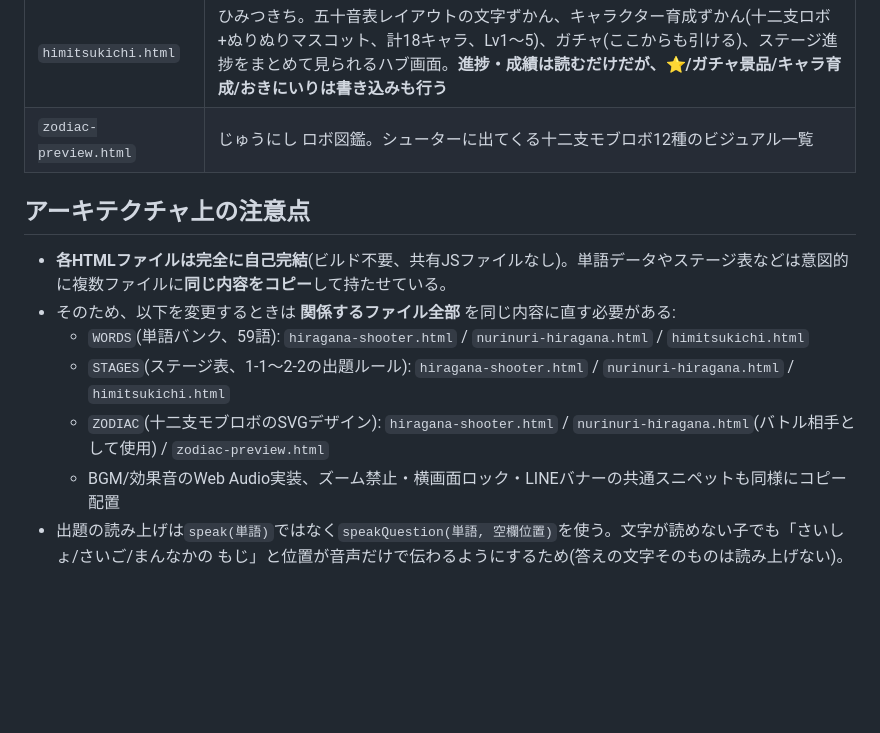
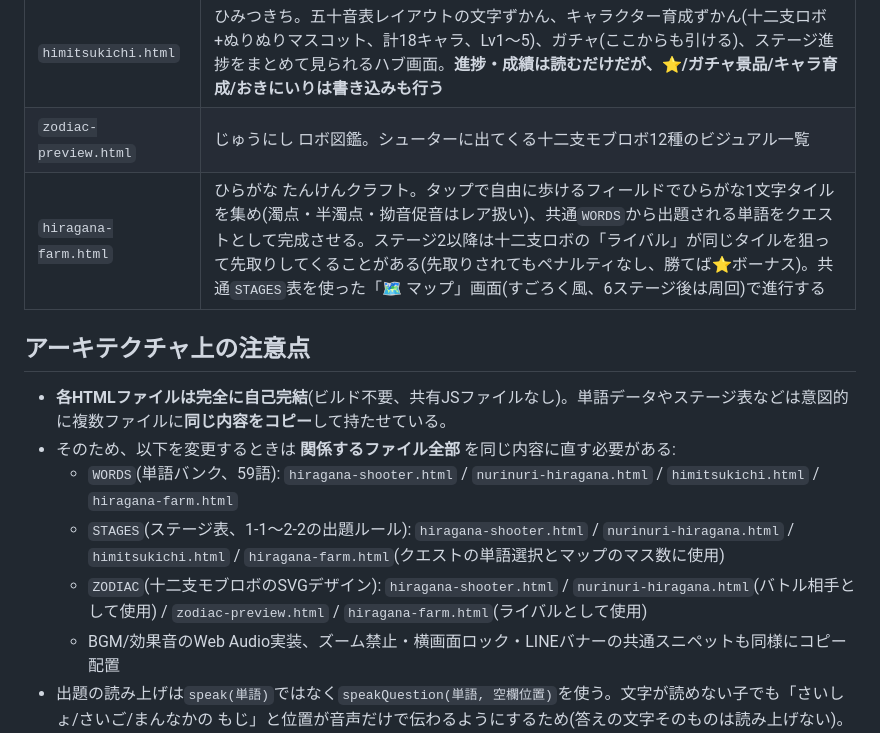
Before and after one commit to onocom0410-create/hiragana-game, a Markdown page: README.md, the part around one of its changes. Drawn GitHub-style; blank space fills up the shorter version.

```diff
--- a/README.md
+++ b/README.md
@@ -14,14 +14,15 @@
 | `kiite-kakou2.html` | きいて かこう。音声認識/手入力で単語をセットし、なぞり書きで練習する(元々あった単体アプリ)。音声認識が漢字表記で返ってくる問題に対応するため、子供向け語彙(約190語)の埋め込み漢字→ひらがな辞書を持つ |
 | `himitsukichi.html` | ひみつきち。五十音表レイアウトの文字ずかん、キャラクター育成ずかん(十二支ロボ+ぬりぬりマスコット、計18キャラ、Lv1〜5)、ガチャ(ここからも引ける)、ステージ進捗をまとめて見られるハブ画面。**進捗・成績は読むだけだが、⭐/ガチャ景品/キャラ育成/おきにいりは書き込みも行う** |
 | `zodiac-preview.html` | じゅうにし ロボ図鑑。シューターに出てくる十二支モブロボ12種のビジュアル一覧 |
+| `hiragana-farm.html` | ひらがな たんけんクラフト。タップで自由に歩けるフィールドでひらがな1文字タイルを集め(濁点・半濁点・拗音促音はレア扱い)、共通`WORDS`から出題される単語をクエストとして完成させる。ステージ2以降は十二支ロボの「ライバル」が同じタイルを狙って先取りしてくることがある(先取りされてもペナルティなし、勝てば⭐ボーナス)。共通`STAGES`表を使った「🗺 マップ」画面(すごろく風、6ステージ後は周回)で進行する |
 
 ## アーキテクチャ上の注意点
 
 - **各HTMLファイルは完全に自己完結**(ビルド不要、共有JSファイルなし)。単語データやステージ表などは意図的に複数ファイルに**同じ内容をコピー**して持たせている。
 - そのため、以下を変更するときは **関係するファイル全部** を同じ内容に直す必要がある:
-  - `WORDS`(単語バンク、59語): `hiragana-shooter.html` / `nurinuri-hiragana.html` / `himitsukichi.html`
-  - `STAGES`(ステージ表、1-1〜2-2の出題ルール): `hiragana-shooter.html` / `nurinuri-hiragana.html` / `himitsukichi.html`
-  - `ZODIAC`(十二支モブロボのSVGデザイン): `hiragana-shooter.html` / `nurinuri-hiragana.html`(バトル相手として使用) / `zodiac-preview.html`
+  - `WORDS`(単語バンク、59語): `hiragana-shooter.html` / `nurinuri-hiragana.html` / `himitsukichi.html` / `hiragana-farm.html`
+  - `STAGES`(ステージ表、1-1〜2-2の出題ルール): `hiragana-shooter.html` / `nurinuri-hiragana.html` / `himitsukichi.html` / `hiragana-farm.html`(クエストの単語選択とマップのマス数に使用)
+  - `ZODIAC`(十二支モブロボのSVGデザイン): `hiragana-shooter.html` / `nurinuri-hiragana.html`(バトル相手として使用) / `zodiac-preview.html` / `hiragana-farm.html`(ライバルとして使用)
   - BGM/効果音のWeb Audio実装、ズーム禁止・横画面ロック・LINEバナーの共通スニペットも同様にコピー配置
 - 出題の読み上げは`speak(単語)`ではなく`speakQuestion(単語, 空欄位置)`を使う。文字が読めない子でも「さいしょ/さいご/まんなかの もじ」と位置が音声だけで伝わるようにするため(答えの文字そのものは読み上げない)。
 
```
Also changed, not shown: other parts of README.md (+8 -2 lines).
